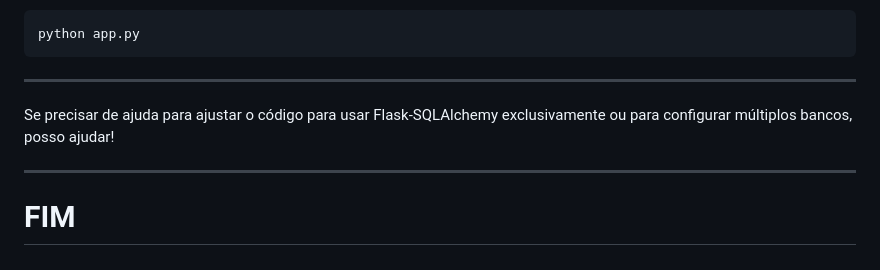
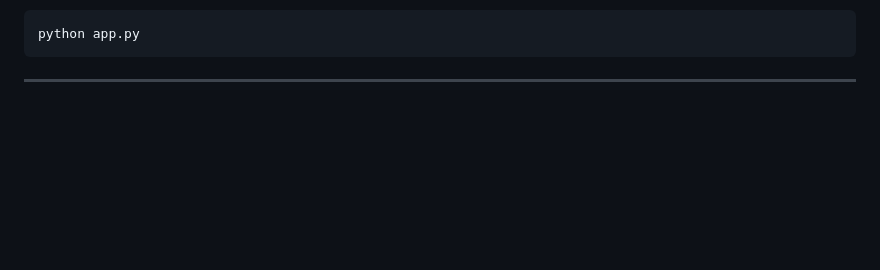
Before and after one commit to brenorial/rial_projeto_login, a Markdown page: README.md, the part around the change. GitHub-like rendering; blank space fills up the shorter version.

````diff
--- a/README.md
+++ b/README.md
@@ -142,9 +142,3 @@ python app.py
 ```
 
 ---
-
-Se precisar de ajuda para ajustar o código para usar Flask-SQLAlchemy exclusivamente ou para configurar múltiplos bancos, posso ajudar!
-
----
-
-# FIM
````
